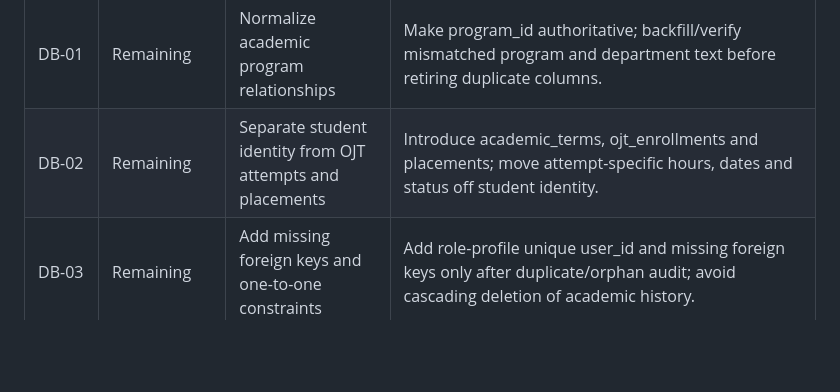
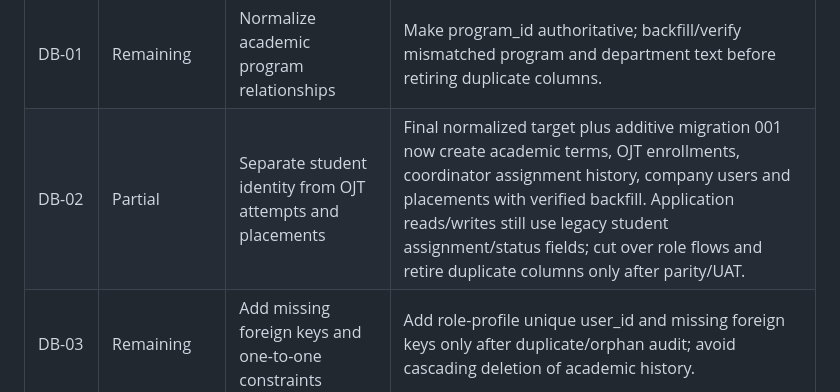
Before and after one commit to Ray19-web/ojtrack, a Markdown page: docs/FINALIZATION_REMAINING.md, the part around the change. Rendered like a GitHub page; blank space fills up the shorter version.

Commit message:
Record database normalization migration progress

```diff
--- a/docs/FINALIZATION_REMAINING.md
+++ b/docs/FINALIZATION_REMAINING.md
@@ -126,7 +126,7 @@ This is the continuation checkpoint requested after the full audit. The original
 | STU-04 | Partial | Unify submission rules and feedback | Requirements/reports now reject missing/foreign assignments, approved replacements and first submission without a document. Finish concurrency-safe state transitions, consistent feedback, reviewer history and permitted replacements across all submission types. |
 | STU-05 | Remaining | Show next action and onboarding support | Add clear next-action cards and onboarding contact/help, not progress-only counters. |
 | DB-01 | Remaining | Normalize academic program relationships | Make program_id authoritative; backfill/verify mismatched program and department text before retiring duplicate columns. |
-| DB-02 | Remaining | Separate student identity from OJT attempts and placements | Introduce academic_terms, ojt_enrollments and placements; move attempt-specific hours, dates and status off student identity. |
+| DB-02 | Partial | Separate student identity from OJT attempts and placements | Final normalized target plus additive migration 001 now create academic terms, OJT enrollments, coordinator assignment history, company users and placements with verified backfill. Application reads/writes still use legacy student assignment/status fields; cut over role flows and retire duplicate columns only after parity/UAT. |
 | DB-03 | Remaining | Add missing foreign keys and one-to-one constraints | Add role-profile unique user_id and missing foreign keys only after duplicate/orphan audit; avoid cascading deletion of academic history. |
 | DB-04 | Remaining | Give evaluation answers stable criterion identity | Give answers immutable criterion/version IDs and uniqueness per submission/criterion; retain label snapshots for historical rendering. |
 | DB-05 | Remaining | Separate definitions, assignments, submissions and reviews | Separate document/report definitions, assignments, submission revisions, reviews and file metadata. |
```
